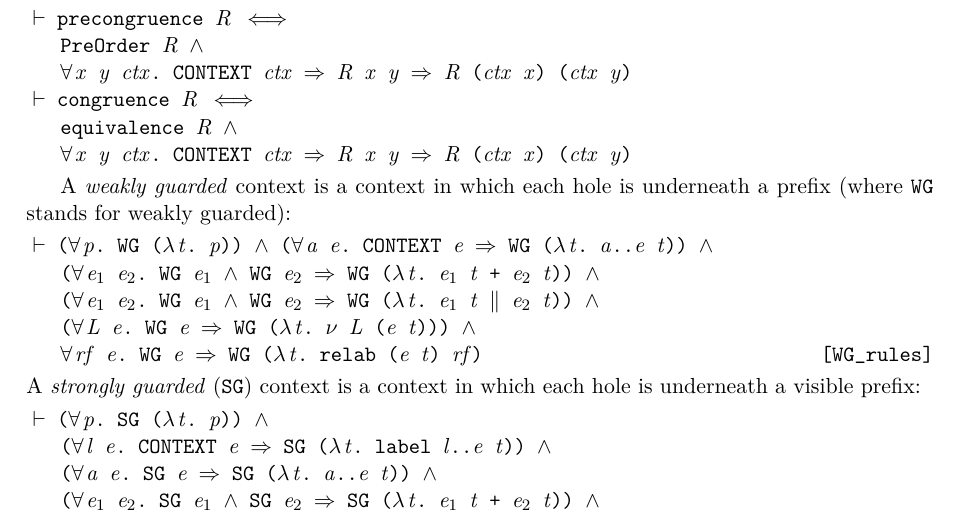
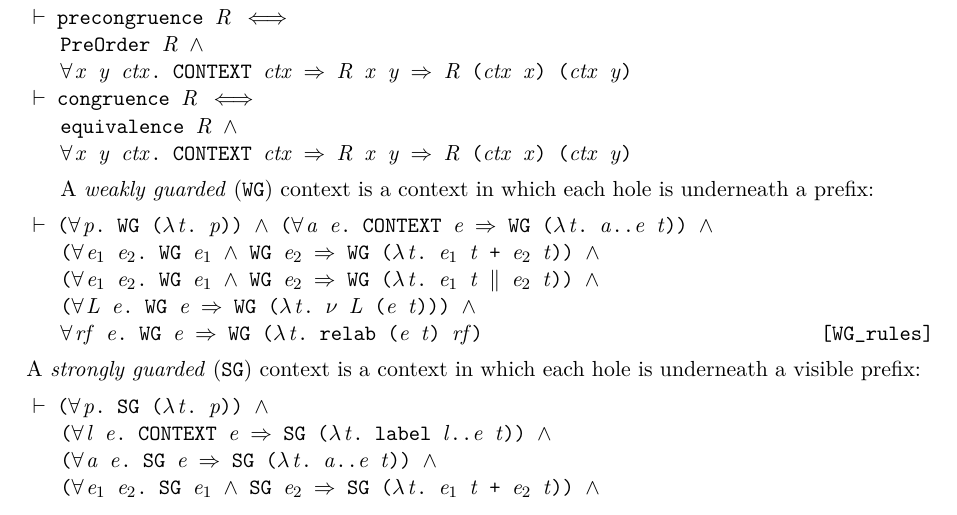
Before and after one commit to binghe/HOL-CCS, a LaTeX paper (express2018/main.tex, which reads express2018/context.tex): part of page 12 of 15, cut so that both start at the same text. Compiled offline with pdfLaTeX; a LaTeX package or settings file that is missing is left out.

Commit message:
Slight compress of contents

```diff
--- a/express2018/context.tex
+++ b/express2018/context.tex
@@ -31,8 +31,8 @@ Under above definition, we can formally define the concept of
    \HOLSymConst{\HOLTokenForall{}}\HOLBoundVar{x} \HOLBoundVar{y} \HOLBoundVar{ctx}. \HOLConst{CONTEXT} \HOLBoundVar{ctx} \HOLSymConst{\HOLTokenImp{}} \HOLFreeVar{R} \HOLBoundVar{x} \HOLBoundVar{y} \HOLSymConst{\HOLTokenImp{}} \HOLFreeVar{R} (\HOLBoundVar{ctx} \HOLBoundVar{x}) (\HOLBoundVar{ctx} \HOLBoundVar{y})
 \end{alltt}
 
-A \emph{weakly guarded} context is a context in which each hole is
-underneath a  prefix (where \texttt{WG} stands for weakly guarded):
+A \emph{weakly guarded} (\texttt{WG}) context is a context in which each hole is
+underneath a prefix:
 \begin{alltt}
 \HOLTokenTurnstile{} (\HOLSymConst{\HOLTokenForall{}}\HOLBoundVar{p}. \HOLConst{WG} (\HOLTokenLambda{}\HOLBoundVar{t}. \HOLBoundVar{p})) \HOLSymConst{\HOLTokenConj{}} (\HOLSymConst{\HOLTokenForall{}}\HOLBoundVar{a} \HOLBoundVar{e}. \HOLConst{CONTEXT} \HOLBoundVar{e} \HOLSymConst{\HOLTokenImp{}} \HOLConst{WG} (\HOLTokenLambda{}\HOLBoundVar{t}. \HOLBoundVar{a}\HOLSymConst{..}\HOLBoundVar{e} \HOLBoundVar{t})) \HOLSymConst{\HOLTokenConj{}}
    (\HOLSymConst{\HOLTokenForall{}}\HOLBoundVar{e\sb{\mathrm{1}}} \HOLBoundVar{e\sb{\mathrm{2}}}. \HOLConst{WG} \HOLBoundVar{e\sb{\mathrm{1}}} \HOLSymConst{\HOLTokenConj{}} \HOLConst{WG} \HOLBoundVar{e\sb{\mathrm{2}}} \HOLSymConst{\HOLTokenImp{}} \HOLConst{WG} (\HOLTokenLambda{}\HOLBoundVar{t}. \HOLBoundVar{e\sb{\mathrm{1}}} \HOLBoundVar{t} \HOLSymConst{+} \HOLBoundVar{e\sb{\mathrm{2}}} \HOLBoundVar{t})) \HOLSymConst{\HOLTokenConj{}}
```
Also changed, not shown: 1 other file.
